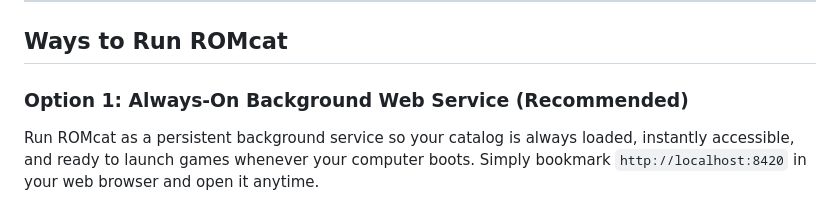
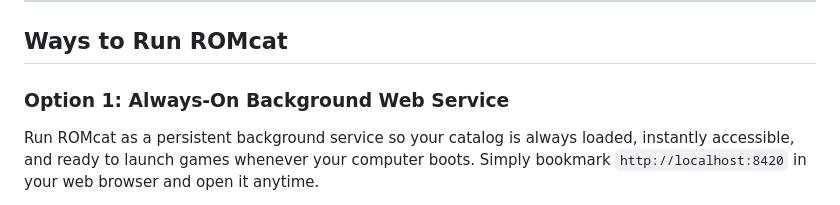
Before and after one commit to PlasmaDrifter/Emulator-Web-Catelog, a Markdown page: README.md, the part around the change. Drawn GitHub-style.

```diff
--- a/README.md
+++ b/README.md
@@ -57,7 +57,7 @@ ROMcat provides an interactive dashboard with automated cover art scraping, syst
 
 ## Ways to Run ROMcat
 
-### Option 1: Always-On Background Web Service (Recommended)
+### Option 1: Always-On Background Web Service
 
 Run ROMcat as a persistent background service so your catalog is always loaded, instantly accessible, and ready to launch games whenever your computer boots. Simply bookmark `http://localhost:8420` in your web browser and open it anytime.
 
```
